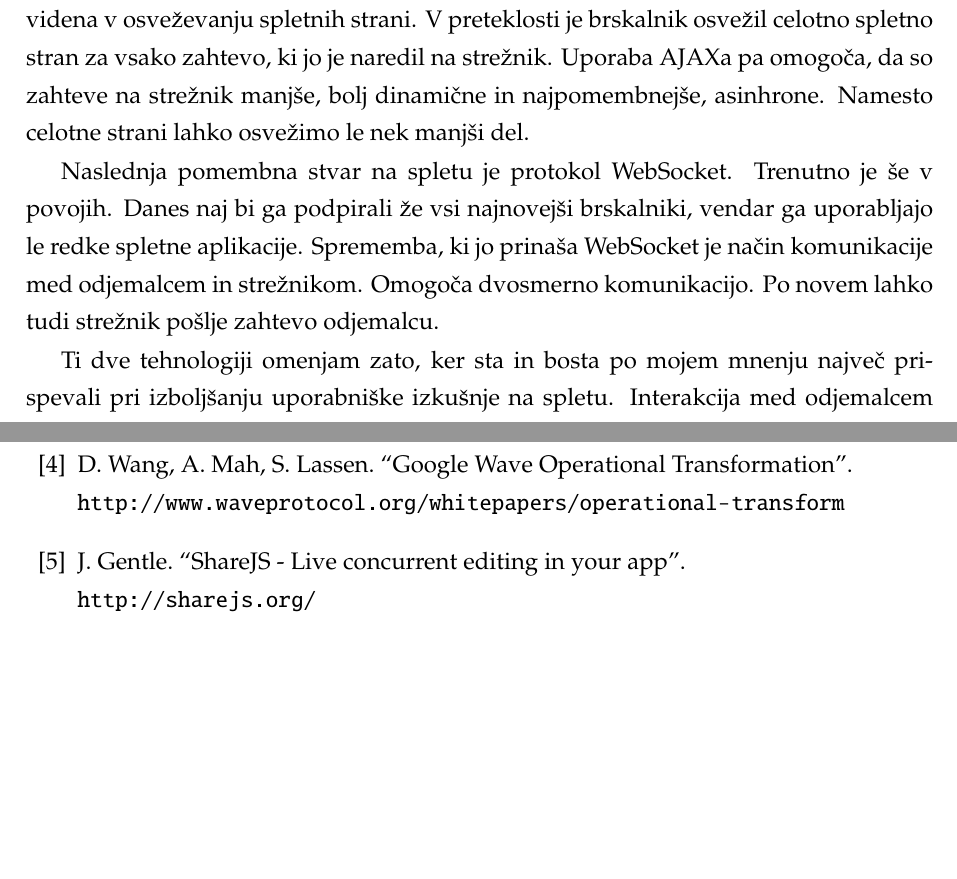
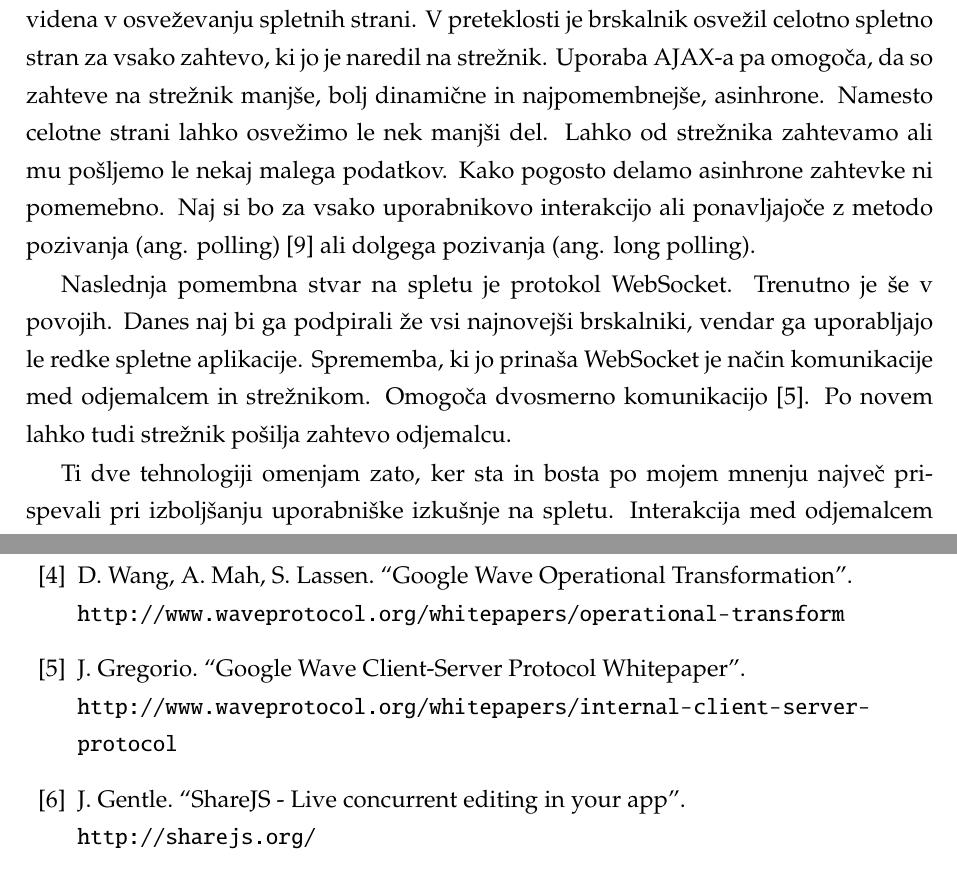
Before and after one commit to eMarek/Revision, a LaTeX thesis (thesis/main.tex): two parts of pages 23 and 63 of 64, joined at a grey line, cut so that both start at the same text, the shorter picture padded with empty space. Compiled offline with pdfLaTeX.

Commit message:
Dodal vire

```diff
--- a/thesis/main.tex
+++ b/thesis/main.tex
@@ -164,11 +164,11 @@ Po uvodu bomo v drugem poglavju najprej predstavili problem in izzive CE. V tret
 %%%%%%%%%%%%%%%%%%%%%%%%%%%%%%%%%%%%%%%%%%%%%%%%%%%%%%%%%%%%%%%%%%%%%%%%%%%%%%%%%%%%%%%%%%%%%%%%%%%%%%%%%%%%%%%%%%
 \chapter{Konflikti in konsistentnost}
 
-Leta 2004 oziroma 2005 se je začela uveljavljati tehnologija AJAX. Njen glavni namen je, da odjemalcu omogoča pošiljanje asinhronih zahtev na strežnik. V praksi je bila razlika videna v osveževanju spletnih strani. V preteklosti je brskalnik osvežil celotno spletno stran za vsako zahtevo, ki jo je naredil na strežnik. Uporaba AJAXa pa omogoča, da so zahteve na strežnik manjše, bolj dinamične in najpomembnejše, asinhrone. Namesto celotne strani lahko osvežimo le nek manjši del.
+Leta 2004 oziroma 2005 se je začela uveljavljati tehnologija AJAX. Njen glavni namen je, da odjemalcu omogoča pošiljanje asinhronih zahtev na strežnik. V praksi je bila razlika videna v osveževanju spletnih strani. V preteklosti je brskalnik osvežil celotno spletno stran za vsako zahtevo, ki jo je naredil na strežnik. Uporaba AJAX-a pa omogoča, da so zahteve na strežnik manjše, bolj dinamične in najpomembnejše, asinhrone. Namesto celotne strani lahko osvežimo le nek manjši del. Lahko od strežnika zahtevamo ali mu pošljemo le nekaj malega podatkov. Kako pogosto delamo asinhrone zahtevke ni pomemebno. Naj si bo za vsako uporabnikovo interakcijo ali ponavljajoče z metodo pozivanja (ang. polling) \cite{diffsync} ali dolgega pozivanja (ang. long polling).
 
-Naslednja pomembna stvar na spletu je protokol WebSocket. Trenutno je še v povojih. Danes naj bi ga podpirali že vsi najnovejši brskalniki, vendar ga uporabljajo le redke spletne aplikacije. Sprememba, ki jo prinaša WebSocket je način komunikacije med odjemalcem in strežnikom. Omogoča dvosmerno komunikacijo. Po novem lahko tudi strežnik pošlje zahtevo odjemalcu.
+Naslednja pomembna stvar na spletu je protokol WebSocket. Trenutno je še v povojih. Danes naj bi ga podpirali že vsi najnovejši brskalniki, vendar ga uporabljajo le redke spletne aplikacije. Sprememba, ki jo prinaša WebSocket je način komunikacije med odjemalcem in strežnikom. Omogoča dvosmerno komunikacijo \cite{wave-cs}. Po novem lahko tudi strežnik pošilja zahtevo odjemalcu.
 
-Ti dve tehnologiji omenjam zato, ker sta in bosta po mojem mnenju največ prispevali pri izboljšanju uporabniške izkušnje na spletu. Interakcija med odjemalcem in strežnikom je postala bolj tekoča kot je bila v preteklosti. Z njo nam je bila dana možnost za razvoj orodij za sodelovanje v realnem času (ang. real-time collaboration tools). Obstaja že mnogo orodij, ki preko sodelovanja (ang. collaboration) rešujejo nek specifičen problem. Na podoben problem smo naleteli tudi sami in sicer urejanje besedila v realnem času. Z urejanjem besedila nimamo v mislih označevanje besedila s krepko, ležečo, podčrtano pisavo in tako naprej, ampak za urejanje golega besedila kot takega. Sliši se enostavno. Uporabnik lahko doda črko, pobriše črko, se pravi operira z manjšimi enotami (črke, besede), ki se združujejo v večje enote (stavki, povedi, sporočilo, besedilo, dokument). Sistem mora skrbeti za izmenjevanje nastalega besedila med udeleženci. Na tak način delujejo spletna klepetalnica. Udeleženci v pogovoru si med sabo izmenjujo sporočila. To naj si bodo večja ali manjše enote teksta. Sistem mora le skrbeti, da se le te pravilno prenesejo med udeleženci pogovora. Vendar zadeva ni niti približno tako enostavna. Bistvena razlika urejevalnika v realnem času v primerjavi s spletno klepetalnico je v obliki hranjenja in operiranja nastalih podatkov. Pri spletnih klepetalnicah se vsako posamezno sporočilo na strežniku hrani kot samostojno enoto, ki se jo v celoti razpošlje med udeležence. Pri urejevalnikih besedila v realnem času pa je besedilo, ki ga udeležencih urejajo, enotno za vse udeležence hkrati. Lahko bi rekel, da vsi udeleženci urejajo skupni dokument. Posamezne manjše enote besedila, ki se izmenjujejo med udeleženci, so le koščki celotnega dokumenta. Pred tako nastalim dokumentom mora delovati algoritem, ki zna te manjša enote besedila združevati v dokument.
+Ti dve tehnologiji omenjam zato, ker sta in bosta po mojem mnenju največ prispevali pri izboljšanju uporabniške izkušnje na spletu. Interakcija med odjemalcem in strežnikom je postala bolj tekoča kot je bila v preteklosti. Z njo nam je bila dana možnost za razvoj orodij za sodelovanje v realnem času (ang. real-time collaboration tools). Obstaja že mnogo orodij, ki preko sodelovanja (ang. collaboration) rešujejo nek specifičen problem. Na podoben problem smo naleteli tudi sami in sicer urejanje besedila v realnem času. Z urejanjem besedila nimamo v mislih označevanje besedila s krepko, ležečo, podčrtano pisavo in tako naprej, ampak za urejanje golega besedila kot takega. Sliši se enostavno. Uporabnik lahko doda črko, pobriše črko, se pravi operira z manjšimi enotami (črke, besede), ki se združujejo v večje enote (stavki, povedi, sporočilo, besedilo, dokument). Sistem mora skrbeti za izmenjevanje nastalega besedila med udeleženci \cite{gdocs23}. Na tak način delujejo spletna klepetalnica. Udeleženci v pogovoru si med sabo izmenjujo sporočila. To naj si bodo večja ali manjše enote teksta. Sistem mora le skrbeti, da se le te pravilno prenesejo med udeleženci pogovora. Vendar zadeva ni niti približno tako enostavna. Bistvena razlika urejevalnika v realnem času v primerjavi s spletno klepetalnico je v obliki hranjenja in operiranja nastalih podatkov. Pri spletnih klepetalnicah se vsako posamezno sporočilo na strežniku hrani kot samostojno enoto, ki se jo v celoti razpošlje med udeležence. Pri urejevalnikih besedila v realnem času pa je besedilo, ki ga udeležencih urejajo, enotno za vse udeležence hkrati. Lahko bi rekel, da vsi udeleženci urejajo skupni dokument. Posamezne manjše enote besedila, ki se izmenjujejo med udeleženci, so le koščki celotnega dokumenta. Pred tako nastalim dokumentom mora delovati algoritem, ki zna te manjša enote besedila združevati v dokument \cite{gdocs22}.
 
 %%%%%%%%%%%%%%%%%%%%%%%%%%%%%%%%%%%%%%%%%%%%%%%%%%%%%%%%%%%%%%%%%%%%%%%%%%%%%%%%%%%%%%%%%%%%%%%%%%%%%%%%%%%%%%%%%%
 \section{Predstavitev problema na konkretnem primeru}
@@ -732,8 +732,11 @@ Nam semper augue at rhoncus laoreet. Nunc non aliquet risus. Curabitur dictum, n
 \bibitem{sigce} The Special Interest Group on Collaborative Computing
 \\\url{http://cooffice.ntu.edu.sg/sigce/}
 
-\bibitem{wave} D. Wang, A. Mah, S. Lassen. “Google Wave Operational Transformation”.
+\bibitem{wave-ot} D. Wang, A. Mah, S. Lassen. “Google Wave Operational Transformation”.
 \\\url{http://www.waveprotocol.org/whitepapers/operational-transform}
+
+\bibitem{wave-cs} J. Gregorio. “Google Wave Client-Server Protocol Whitepaper”.
+\\\url{http://www.waveprotocol.org/whitepapers/internal-client-server-protocol}
 
 \bibitem{share} J. Gentle. “ShareJS - Live concurrent editing in your app”.
 \\\url{http://sharejs.org/}
```
Also changed, not shown: thesis/main.tex (4 more changed lines).
